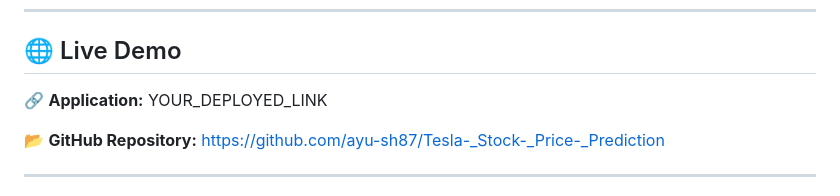
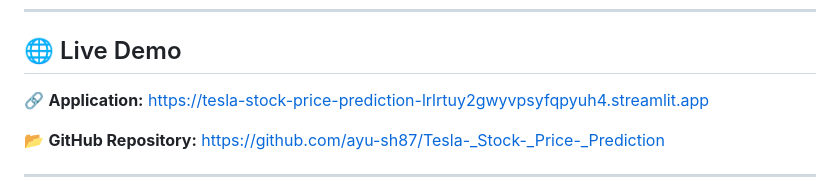
Before and after one commit to ayu-sh87/Tesla-_Stock-_Price-_Prediction, a Markdown page: README.md, the part around the change. Rendered like a GitHub page.

Commit message:
Update live demo link in README

```diff
--- a/README.md
+++ b/README.md
@@ -30,7 +30,7 @@ The project includes data preprocessing, exploratory data analysis (EDA), hyperp
 
 ## 🌐 Live Demo
 
-🔗 **Application:** YOUR_DEPLOYED_LINK
+🔗 **Application:** https://tesla-stock-price-prediction-lrlrtuy2gwyvpsyfqpyuh4.streamlit.app
 
 📂 **GitHub Repository:** https://github.com/ayu-sh87/Tesla-_Stock-_Price-_Prediction
 
```
